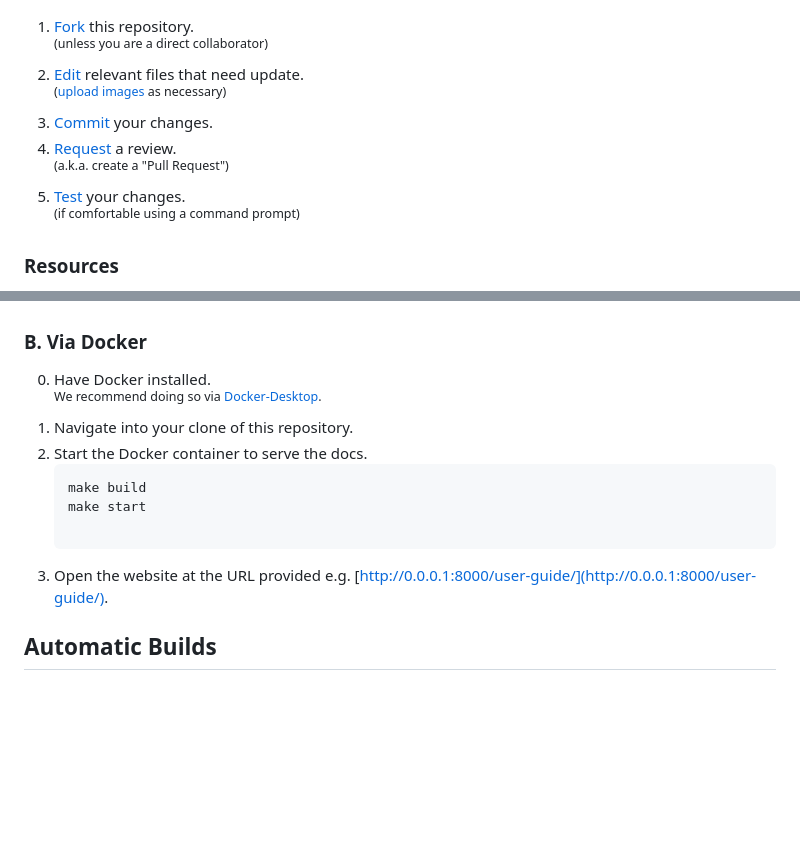
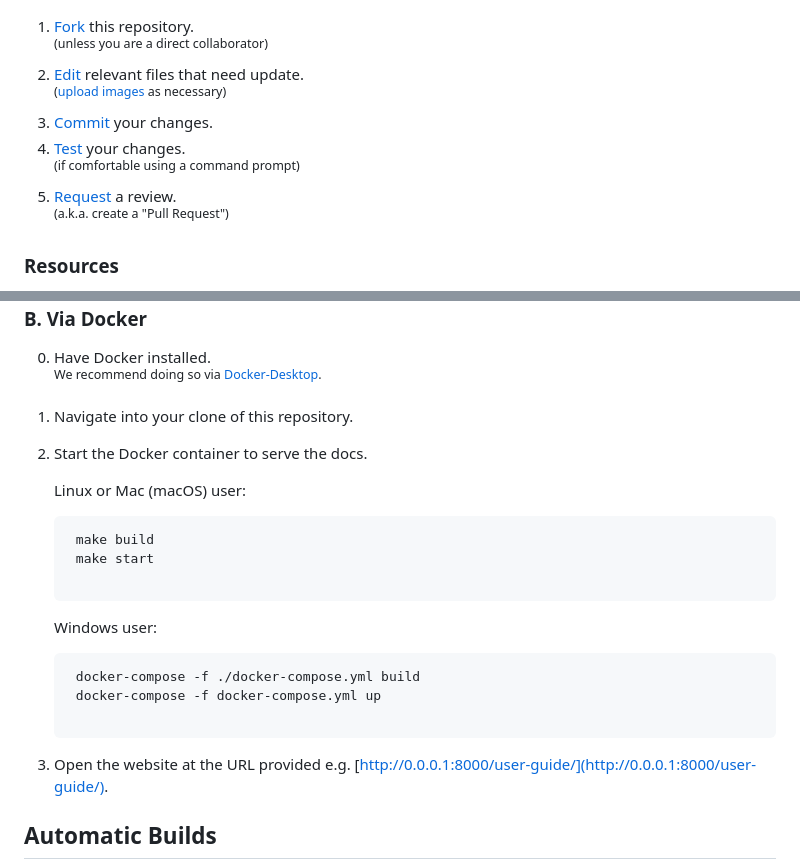
Before and after one commit to wesleyboar/DS-User-Guide, a Markdown page: README.md, 2 parts joined by grey strips. Drawn GitHub-style; blank space fills up the shorter version.

Commit message:
Update README.md
- Changed steps 4 and 5... maybe better recommend to test before submitting the PR/
- Windows user cannot use the makefile, so easier to recommend the docker commands directly

````diff
--- a/README.md
+++ b/README.md
@@ -12,10 +12,10 @@ DesignSafe [MkDocs](https://mkdocs.readthedocs.io/) documentation with **customi
 2. [Edit](https://docs.github.com/en/repositories/working-with-files/managing-files/editing-files) relevant files that need update.\
     <sup>([upload images](https://docs.github.com/en/repositories/working-with-files/managing-files/adding-a-file-to-a-repository) as necessary)</sup>
 4. [Commit](https://docs.github.com/en/pull-requests/committing-changes-to-your-project/creating-and-editing-commits/about-commits) your changes.
-5. [Request](https://docs.github.com/en/pull-requests/collaborating-with-pull-requests/proposing-changes-to-your-work-with-pull-requests/creating-a-pull-request) a review.\
+5. [Test](#testing) your changes.\
+    <sup>(if comfortable using a command prompt)</sup>
+6. [Request](https://docs.github.com/en/pull-requests/collaborating-with-pull-requests/proposing-changes-to-your-work-with-pull-requests/creating-a-pull-request) a review.\
     <sup>(a.k.a. create a "Pull Request")</sup>
-6. [Test](#testing) your changes.\
-    <sup>(if comfortable using a command prompt)</sup>
 
 ### Resources
 
@@ -67,12 +67,20 @@ DesignSafe [MkDocs](https://mkdocs.readthedocs.io/) documentation with **customi
     <sup>We recommend doing so via [Docker-Desktop](https://www.docker.com/products/docker-desktop).</sup>
 1. Navigate into your clone of this repository.
 2. Start the Docker container to serve the docs.
-    ```shell
+
+   Linux or Mac (macOS) user:
+   ```shell
     make build
     make start
 
     ```
-3. Open the website at the URL provided e.g.
+   Windows user:
+   ```shell
+    docker-compose -f ./docker-compose.yml build
+    docker-compose -f docker-compose.yml up
+
+    ```
+4. Open the website at the URL provided e.g.
     [http://0.0.0.1:8000/user-guide/](http://0.0.0.1:8000/user-guide/).
 
 
````
